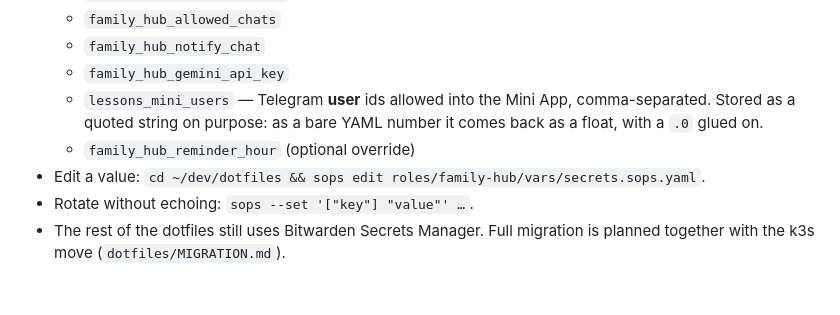
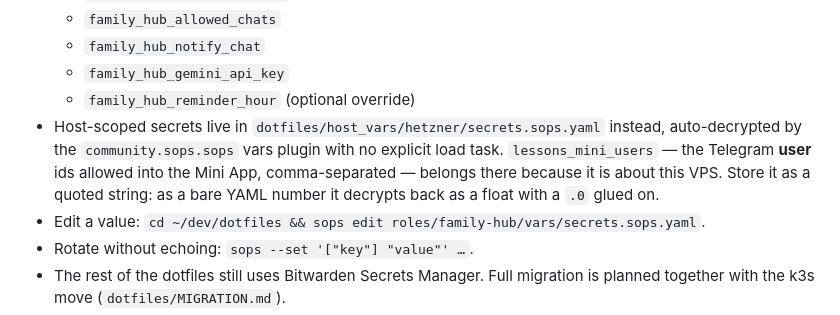
Before and after one commit to conformist-mw/family-hub, a Markdown page: ARCHITECTURE.md, the part around the change. Rendered like a GitHub page; blank space fills up the shorter version.

Commit message:
Docs: the Mini App allowlist is a host secret, not a role one
lessons_mini_users belongs in host_vars/hetzner/secrets.sops.yaml — it is
about this VPS, and that file is auto-decrypted by the community.sops vars
plugin with no load task. Role-level vars/secrets.sops.yaml is the older
placement.

Co-Authored-By: Claude Opus 5 <noreply@anthropic.com>

```diff
--- a/ARCHITECTURE.md
+++ b/ARCHITECTURE.md
@@ -313,10 +313,13 @@ data/          # local SQLite (gitignored)
   - `family_hub_allowed_chats`
   - `family_hub_notify_chat`
   - `family_hub_gemini_api_key`
-  - `lessons_mini_users` — Telegram **user** ids allowed into the Mini App,
-    comma-separated. Stored as a quoted string on purpose: as a bare YAML
-    number it comes back as a float, with a `.0` glued on.
   - `family_hub_reminder_hour` (optional override)
+- Host-scoped secrets live in `dotfiles/host_vars/hetzner/secrets.sops.yaml`
+  instead, auto-decrypted by the `community.sops.sops` vars plugin with no
+  explicit load task. `lessons_mini_users` — the Telegram **user** ids allowed
+  into the Mini App, comma-separated — belongs there because it is about this
+  VPS. Store it as a quoted string: as a bare YAML number it decrypts back as
+  a float with a `.0` glued on.
 - Edit a value: `cd ~/dev/dotfiles && sops edit roles/family-hub/vars/secrets.sops.yaml`.
 - Rotate without echoing: `sops --set '["key"] "value"' …`.
 - The rest of the dotfiles still uses Bitwarden Secrets Manager. Full
```
Also changed, not shown: DEPLOY.md (+2 -1 lines).
